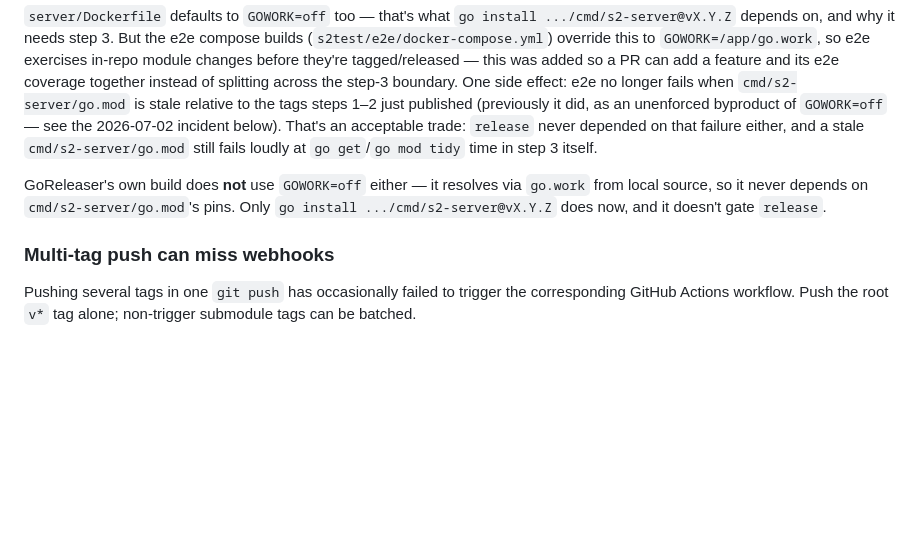
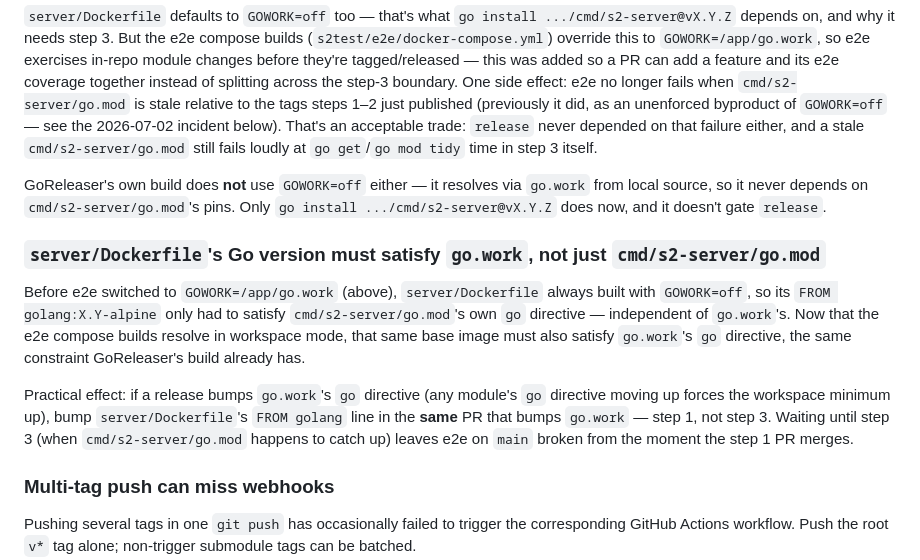
Before and after one commit to mojatter/s2, a Markdown page: docs/releasing.md, the part around the change. Drawn GitHub-style; blank space fills up the shorter version.

Commit message:
docs(releasing): Note server/Dockerfile Go version now tracks go.work

```diff
--- a/docs/releasing.md
+++ b/docs/releasing.md
@@ -191,6 +191,22 @@ resolves via `go.work` from local source, so it never depends on
 `cmd/s2-server/go.mod`'s pins. Only `go install
 .../cmd/s2-server@vX.Y.Z` does now, and it doesn't gate `release`.
 
+### `server/Dockerfile`'s Go version must satisfy `go.work`, not just `cmd/s2-server/go.mod`
+
+Before e2e switched to `GOWORK=/app/go.work` (above), `server/Dockerfile`
+always built with `GOWORK=off`, so its `FROM golang:X.Y-alpine` only had
+to satisfy `cmd/s2-server/go.mod`'s own `go` directive — independent of
+`go.work`'s. Now that the e2e compose builds resolve in workspace mode,
+that same base image must also satisfy `go.work`'s `go` directive, the
+same constraint GoReleaser's build already has.
+
+Practical effect: if a release bumps `go.work`'s `go` directive (any
+module's `go` directive moving up forces the workspace minimum up),
+bump `server/Dockerfile`'s `FROM golang` line in the **same** PR that
+bumps `go.work` — step 1, not step 3. Waiting until step 3 (when
+`cmd/s2-server/go.mod` happens to catch up) leaves e2e on `main` broken
+from the moment the step 1 PR merges.
+
 ### Multi-tag push can miss webhooks
 
 Pushing several tags in one `git push` has occasionally failed to
```
